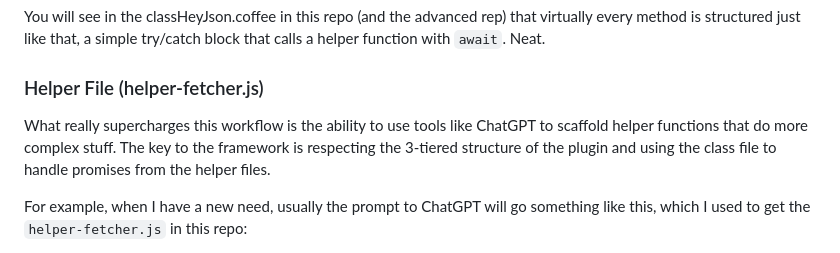
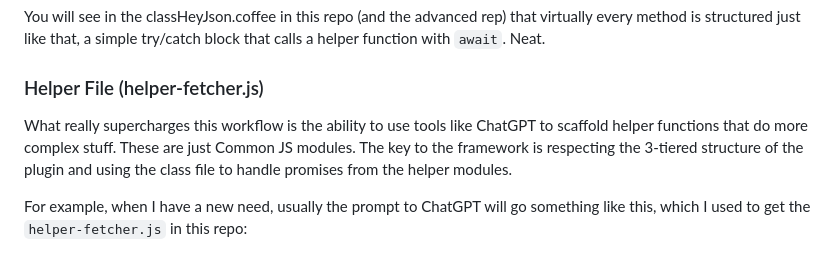
Before and after one commit to philwonski/twplugins-hello-json, a Markdown page: README.md, the part around the change. GitHub-like rendering.

Commit message:
read clarify common js module

```diff
--- a/README.md
+++ b/README.md
@@ -73,7 +73,7 @@ You will see in the classHeyJson.coffee in this repo (and the advanced rep) that
 
 ### Helper File (helper-fetcher.js)
 
-What really supercharges this workflow is the ability to use tools like ChatGPT to scaffold helper functions that do more complex stuff. The key to the framework is respecting the 3-tiered structure of the plugin and using the class file to handle promises from the helper files.
+What really supercharges this workflow is the ability to use tools like ChatGPT to scaffold helper functions that do more complex stuff. These are just Common JS modules. The key to the framework is respecting the 3-tiered structure of the plugin and using the class file to handle promises from the helper modules.
 
 For example, when I have a new need, usually the prompt to ChatGPT will go something like this, which I used to get the `helper-fetcher.js` in this repo:
 
```
